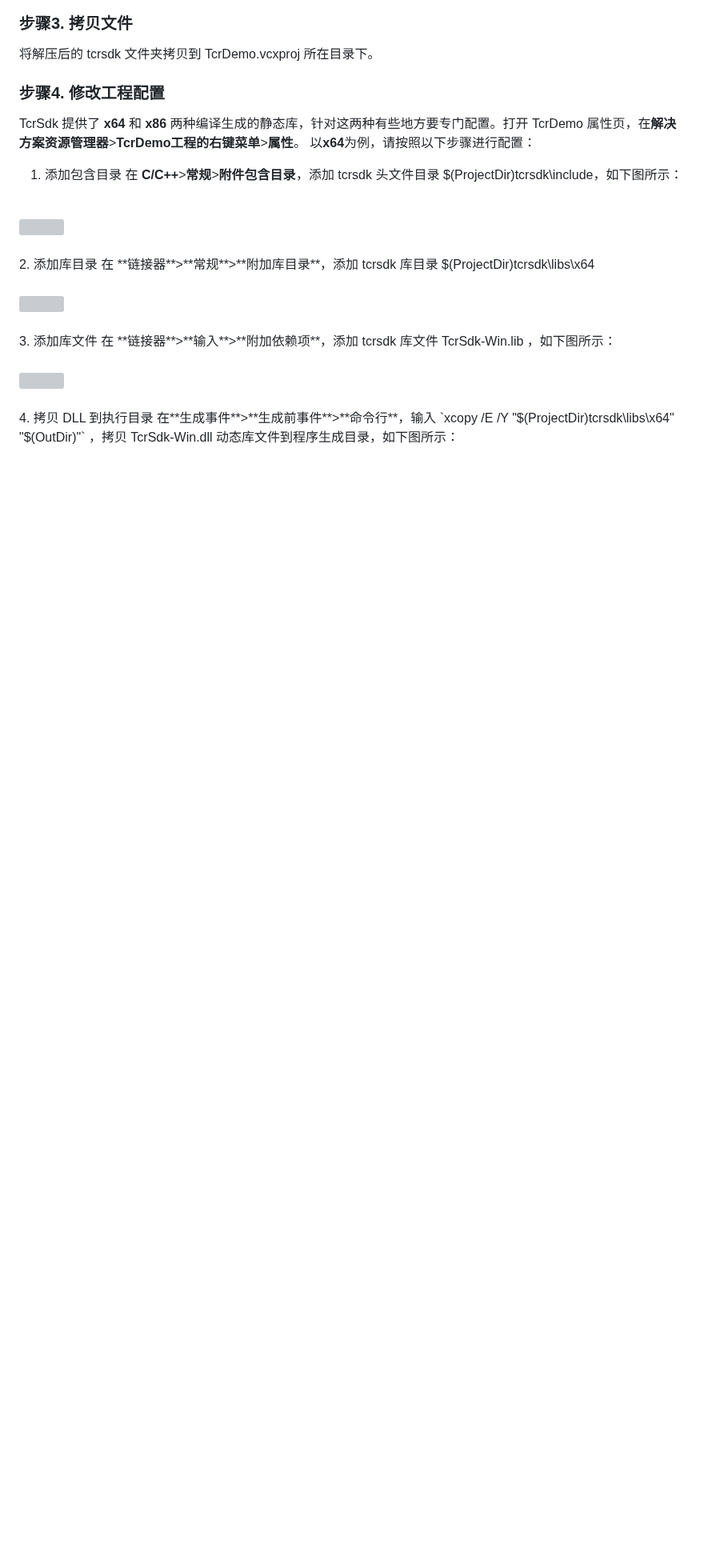
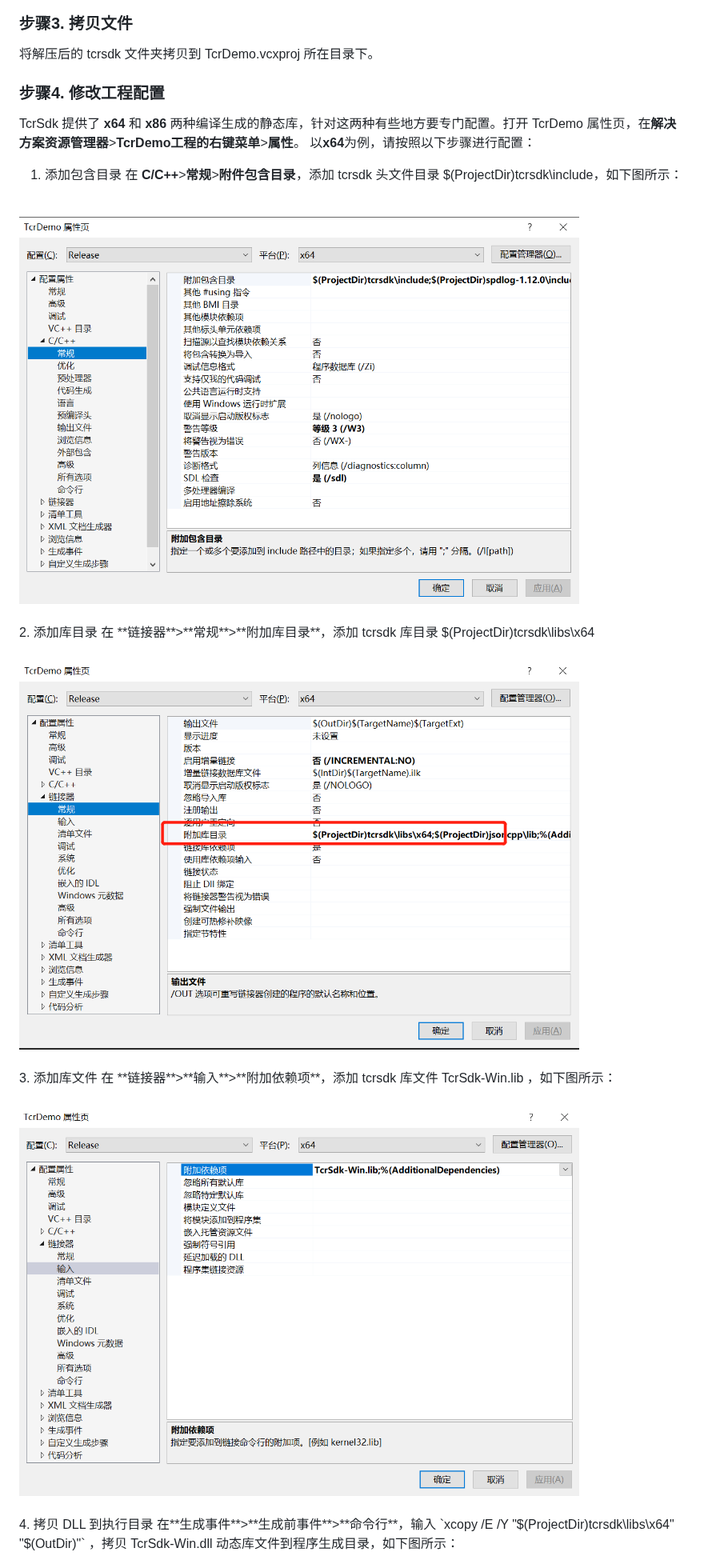
Before and after one commit to tencentyun/cloudgame-windows-sdk, a Markdown page: docs/SDK集成指南.md, the part around one of its changes. Shown at 80% size. Rendered like a GitHub page; blank space fills up the shorter version; grey boxes are pictures that could not be loaded.

```diff
--- a/docs/SDK集成指南.md
+++ b/docs/SDK集成指南.md
@@ -30,17 +30,17 @@ TcrSdk 提供了 **x64** 和 **x86** 两种编译生成的静态库，针对这
 1. 添加包含目录
     在 **C/C++**>**常规**>**附件包含目录**，添加 tcrsdk 头文件目录 $(ProjectDir)tcrsdk\include，如下图所示：
 <br><br>
-<img src="docs/images/接入SDK添加包含目录.png" width="700px">
+<img src="images/接入SDK添加包含目录.png" width="700px">
 <br><br>
 2. 添加库目录
     在 **链接器**>**常规**>**附加库目录**，添加 tcrsdk 库目录 $(ProjectDir)tcrsdk\libs\x64
 <br><br>
-<img src="docs/images/接入SDK添加库目录.png" width="700px">
+<img src="images/接入SDK添加库目录.png" width="700px">
 <br><br>
 3. 添加库文件
     在 **链接器**>**输入**>**附加依赖项**，添加 tcrsdk 库文件 TcrSdk-Win.lib ，如下图所示：
 <br><br>
-<img src="docs/images/接入SDK添加库文件.png" width="700px">
+<img src="images/接入SDK添加库文件.png" width="700px">
 <br><br>
 4. 拷贝 DLL 到执行目录
     在**生成事件**>**生成前事件**>**命令行**，输入  `xcopy /E /Y "$(ProjectDir)tcrsdk\libs\x64" "$(OutDir)"` ，拷贝 TcrSdk-Win.dll 动态库文件到程序生成目录，如下图所示：
```
Also changed, not shown: other parts of docs/SDK集成指南.md (+2 -2 lines).
